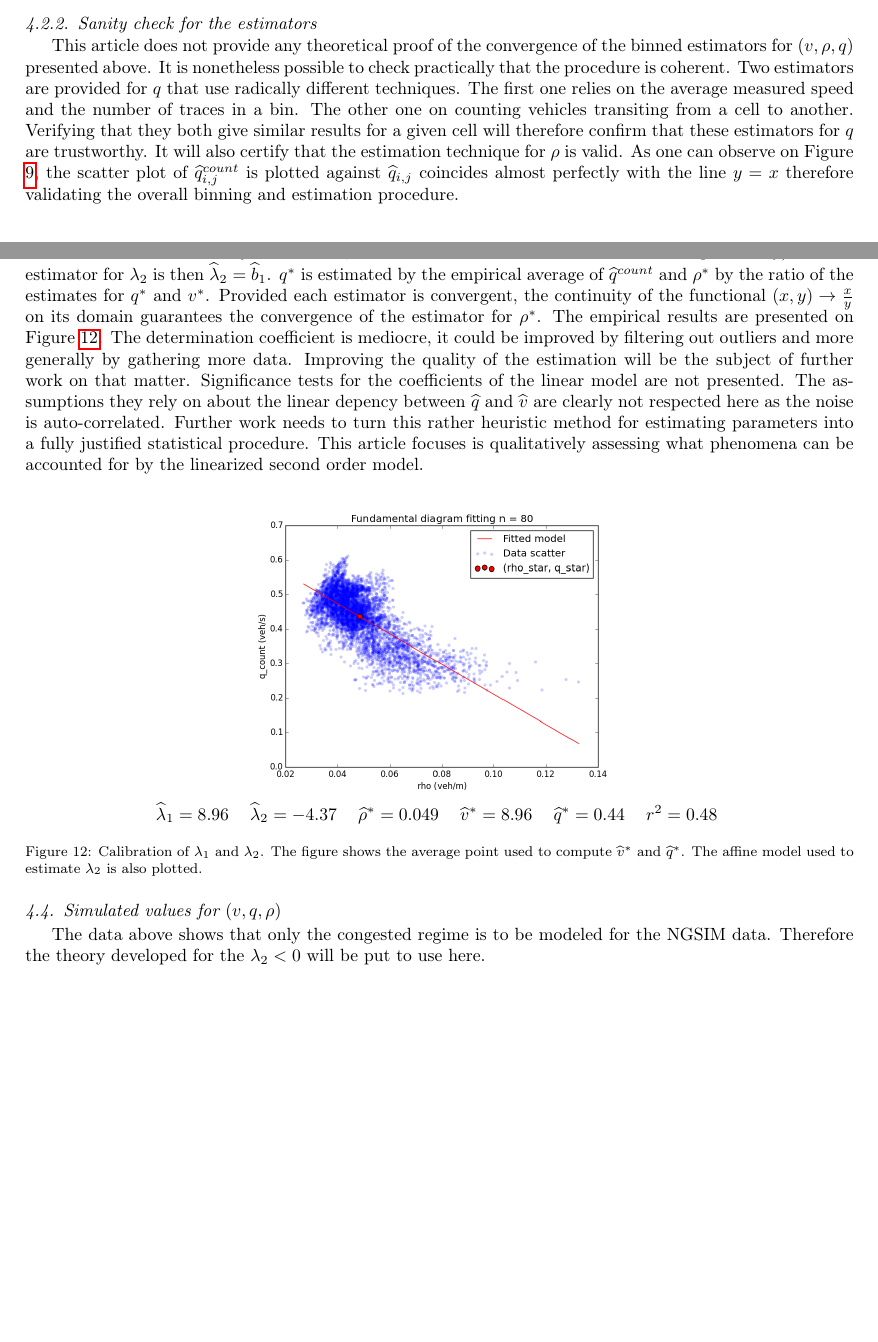
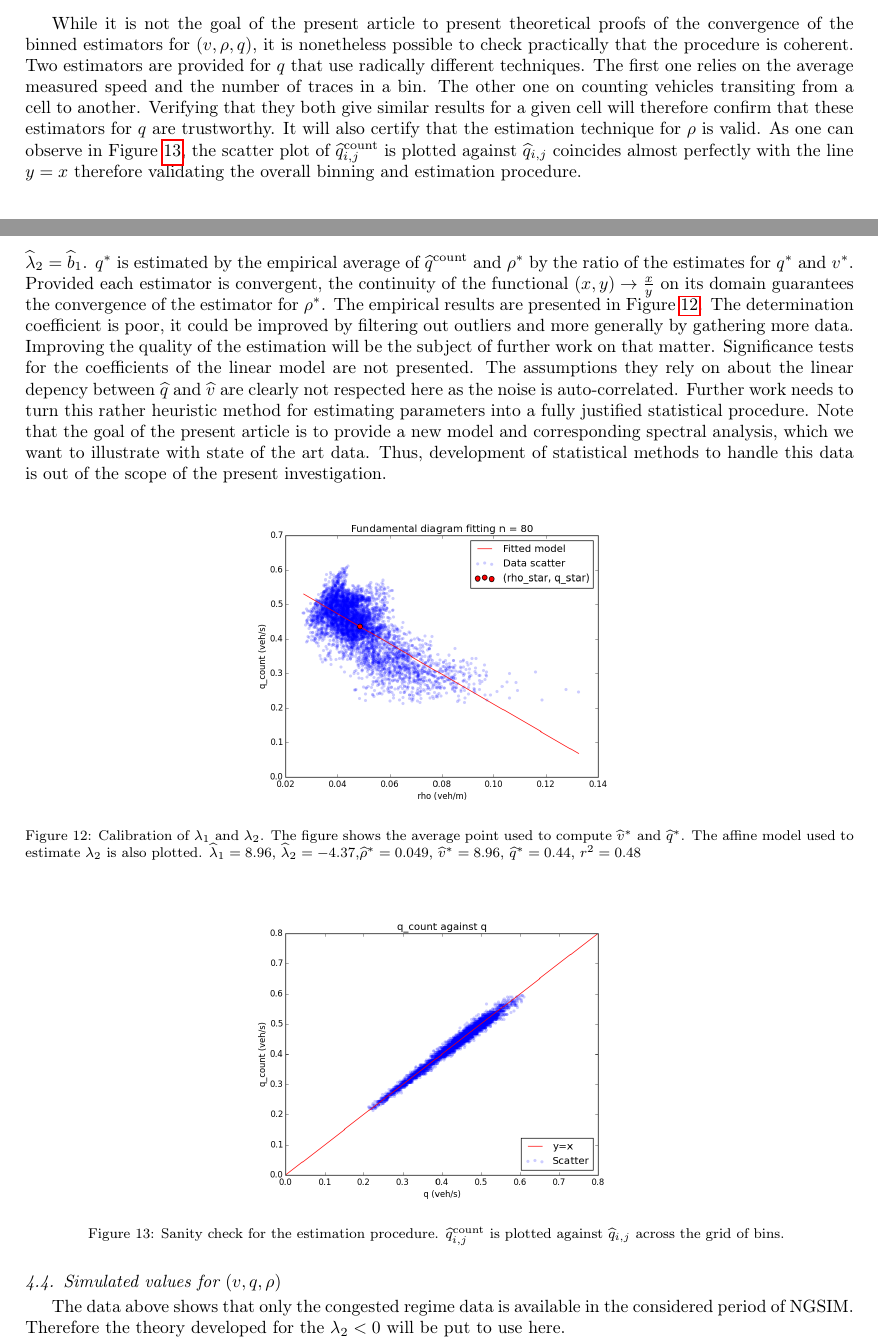
Before and after one commit to bellettif/projectARZ, a LaTeX paper (Article/ARZworking.tex): two parts of pages 14 and 16 of 23, joined at a grey line, cut at the place of the change, the shorter picture padded with empty space. Compiled offline with pdfLaTeX.

Commit message:
Included Alex's corrections up to page 17

```diff
--- a/Article/ARZworking.tex
+++ b/Article/ARZworking.tex
@@ -814,13 +814,8 @@ grid for the NGSIM data.}
 \label{fig:Grid control}
 \end{figure}
 
-
-
-\subsubsection{Sanity check for the estimators}
-
-This article does not provide any theoretical proof of the convergence
-of the binned estimators for $\left(v,\rho,q\right)$ presented above.
-It is nonetheless possible to check practically that the procedure
+While it is not the goal of the present article to present theoretical proofs of the convergence
+of the binned estimators for $\left(v,\rho,q\right)$, it is nonetheless possible to check practically that the procedure
 is coherent. Two estimators are provided for $q$ that use radically
 different techniques. The first one relies on the average measured
 speed and the number of traces in a bin. The other one on counting
@@ -828,7 +823,7 @@ vehicles transiting from a cell to another. Verifying that they both
 give similar results for a given cell will therefore confirm that
 these estimators for $q$ are trustworthy. It will also certify that
 the estimation technique for $\rho$ is valid. As one can observe
-on Figure \ref{fig:Sanity-check}, the scatter plot of $\widehat{q}_{i,j}^{count}$
+in Figure \ref{fig:Sanity-check}, the scatter plot of $\widehat{q}_{i,j}^{\text{count}}$
 is plotted against $\widehat{q}_{i,j}$ coincides almost perfectly
 with the line $y=x$ therefore validating the overall binning and
 estimation procedure.
@@ -939,12 +927,12 @@ $\widehat{q}^{count}=b_{1}\widehat{v}+b_{0}+\varepsilon$ (where $\varepsilon$
 represents the noise in the model that would ideally be centered,
 homoschedastic and uncorrelated but is not practically) and the estimator
 for $\lambda_{2}$ is then $\widehat{\lambda}_{2}=\widehat{b}_{1}$.
-$q^{*}$ is estimated by the empirical average of $\widehat{q}^{count}$
+$q^{*}$ is estimated by the empirical average of $\widehat{q}^{\text{count}}$
 and $\rho^{*}$ by the ratio of the estimates for $q^{*}$ and $v^{*}$.
 Provided each estimator is convergent, the continuity of the functional
 $\left(x,y\right)\rightarrow\frac{x}{y}$ on its domain guarantees
-the convergence of the estimator for $\rho^{*}$. The empirical results are presented on Figure \ref{fig:Calibration-of-eigen-values}.
-The determination coefficient is mediocre, it could be improved
+the convergence of the estimator for $\rho^{*}$. The empirical results are presented in Figure \ref{fig:Calibration-of-eigen-values}.
+The determination coefficient is poor, it could be improved
 by filtering out outliers and more generally by gathering more data.
 Improving the quality of the estimation will be the subject of further
 work on that matter. Significance tests for the coefficients of the
@@ -952,33 +940,31 @@ linear model are not presented. The assumptions they rely on about
 the linear depency between $\widehat{q}$ and $\widehat{v}$ are clearly
 not respected here as the noise is auto-correlated. Further
 work needs to turn this rather heuristic method for estimating parameters
-into a fully justified statistical procedure. This article focuses
-is qualitatively assessing what phenomena can be accounted for by
-the linearized second order model.
+into a fully justified statistical procedure. Note that the goal of the present article is to provide a new model and corresponding spectral analysis, which we want to illustrate with state of the art data. Thus, development of statistical methods to handle this data is out of the scope of the present investigation.
 
 \begin{figure}[H]
 \centering
-\begin{tabular}{cccccc}
-\multicolumn{6}{c}{\includegraphics[width=8cm]{\string"/Numerics/Calibration of eigen values/Fundamental diagram fitting n = 80\string".png}}\tabularnewline
-$\widehat{\lambda}_{1}=8.96$ & $\widehat{\lambda}_{2}=-4.37$ & $\widehat{\rho}^{*}=0.049$ & $\widehat{v}^{*}=8.96$ & $\widehat{q}^{*}=0.44$ & $r^{2}=0.48$\tabularnewline
-\end{tabular}
+\includegraphics[width=8cm]{\string"/Numerics/Calibration of eigen values/Fundamental diagram fitting n = 80\string".png}
 \protect\caption{Calibration of $\lambda_{1}$ and $\lambda_{2}$. The figure shows
 the average point used to compute $\widehat{v}^{*}$ and $\widehat{q}^{*}$.
-The affine model used to estimate $\lambda_{2}$ is also plotted.\label{fig:Calibration-of-eigen-values}}
+The affine model used to estimate $\lambda_{2}$ is also plotted. $\widehat{\lambda}_{1}=8.96$, $\widehat{\lambda}_{2}=-4.37$,$\widehat{\rho}^{*}=0.049$, $\widehat{v}^{*}=8.96$, $\widehat{q}^{*}=0.44$, $r^{2}=0.48$}
+\label{fig:Calibration-of-eigen-values}
 \end{figure}
 
-
+\begin{figure}[H]
+\centering
+\includegraphics[width=8cm]{\string"/Numerics/Sanity check/80_80_q_q_count\string".png}
+\protect\caption{Sanity check for the estimation procedure. $\widehat{q}_{i,j}^{\text{count}}$
+is plotted against $\widehat{q}_{i,j}$ across the grid of bins.
+\label{fig:Sanity-check}}
+\end{figure}
 
 \subsection{Simulated values for $\left(v,q,\rho\right)$}
 
-The data above shows that only the congested regime is to be modeled
-for the NGSIM data. Therefore the theory developed for the $\lambda_{2}<0$
+The data above shows that only the congested regime data is available in the considered period of NGSIM. Therefore the theory developed for the $\lambda_{2}<0$
 will be put to use here.
 
-
-\subsubsection{Fourier decomposition of input for a linear PDE}
-
-The Partial Differential Equation under scrutiny here is linearized.
+\textbf{Fourier decomposition of input for a linear PDE. }The Partial Differential Equation under scrutiny here is linearized.
 Therefore, decomposing boundary conditions into a sum and then adding
 the predicted values inside the domain $\left[0,T\right]\times\left[0,L\right]$
 will give the exact solution. The spectral domain analysis presented
```
Also changed, not shown: Article/ARZworking.pdf, Article/ARZworking.tex (85 more changed lines), 4 other files.
